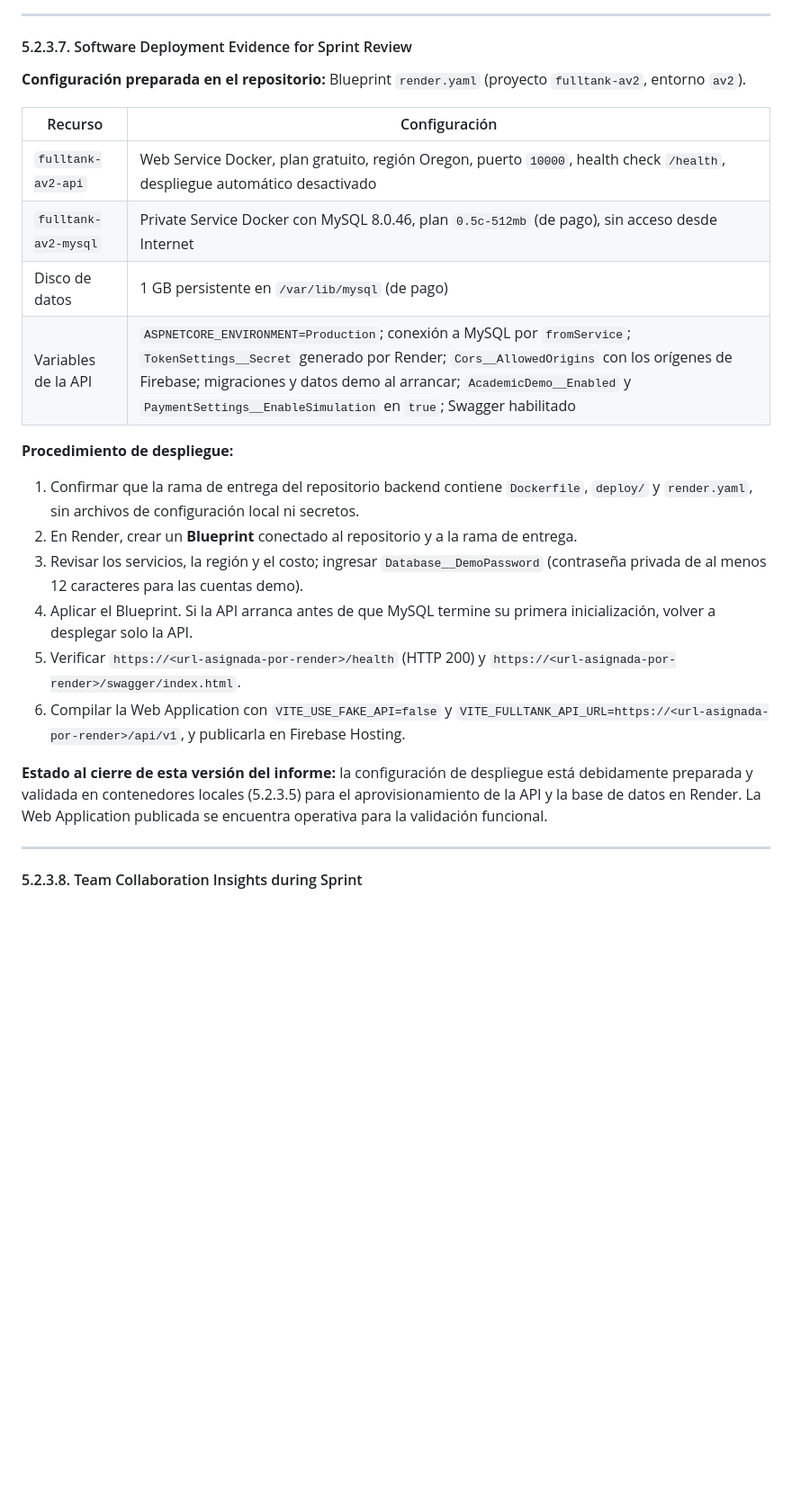
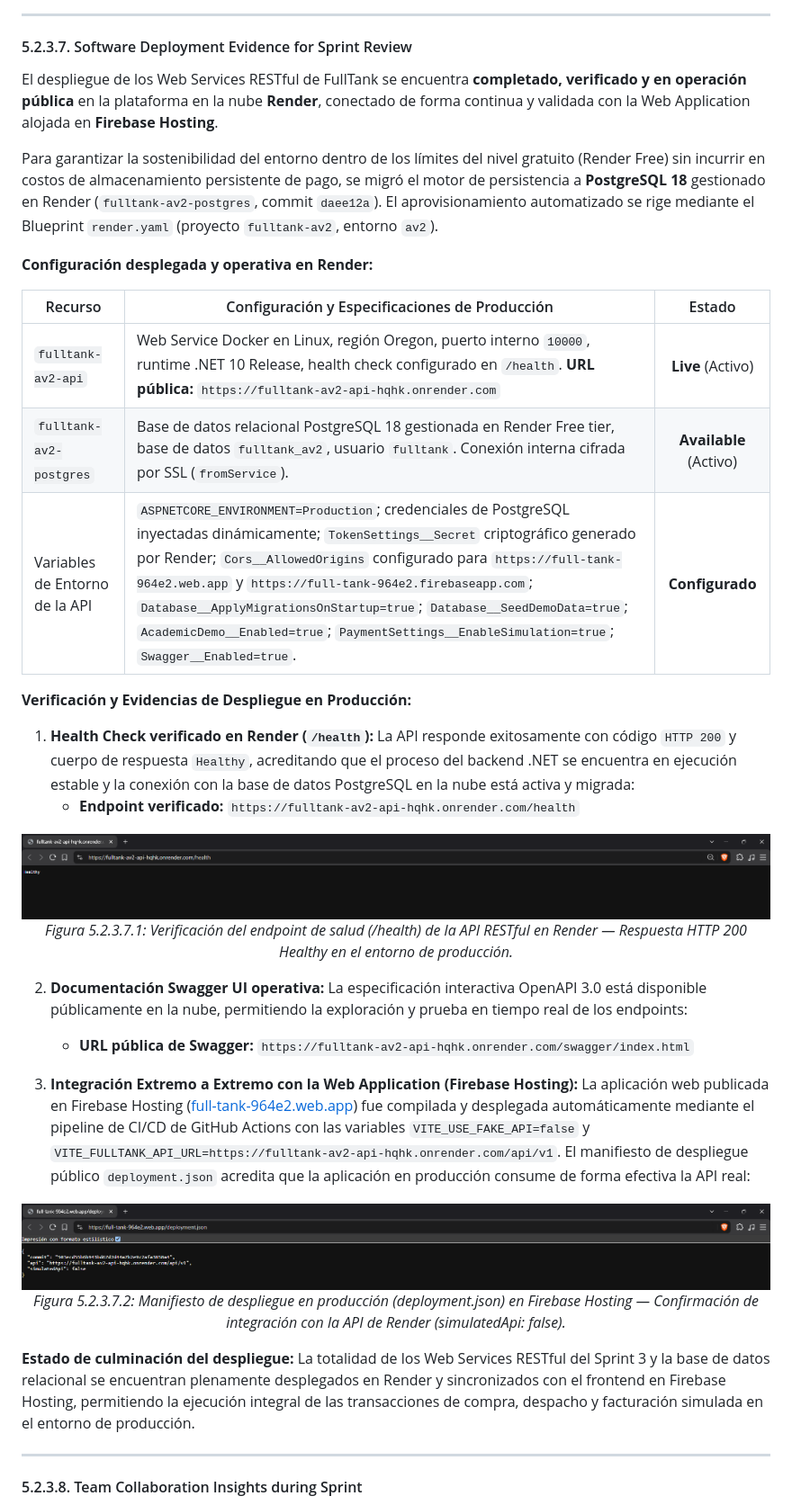
Before and after one commit to 1ASI0730-2620-16129-G1-FuelPoint/Fuel_Point_Document, a Markdown page: docs/chapter5.md, the part around one of its changes. Shown at 90% size. Drawn GitHub-style; pictures changed too: assets/chapter-5/despliegue/deployment-firebase.png (added), assets/chapter-5/despliegue/health-production.png (added); blank space fills up the shorter version.

Commit message:
docs(sprint-3): document live render deployment, health check and swagger openapi evidence

```diff
--- a/docs/chapter5.md
+++ b/docs/chapter5.md
@@ -1524,25 +1548,43 @@ La API expone documentación OpenAPI mediante Swagger UI (título *FullTank API*
 
 #### 5.2.3.7. Software Deployment Evidence for Sprint Review
 
-**Configuración preparada en el repositorio:** Blueprint `render.yaml` (proyecto `fulltank-av2`, entorno `av2`).
-
-| Recurso | Configuración |
-|---|---|
-| `fulltank-av2-api` | Web Service Docker, plan gratuito, región Oregon, puerto `10000`, health check `/health`, despliegue automático desactivado |
-| `fulltank-av2-mysql` | Private Service Docker con MySQL 8.0.46, plan `0.5c-512mb` (de pago), sin acceso desde Internet |
-| Disco de datos | 1 GB persistente en `/var/lib/mysql` (de pago) |
-| Variables de la API | `ASPNETCORE_ENVIRONMENT=Production`; conexión a MySQL por `fromService`; `TokenSettings__Secret` generado por Render; `Cors__AllowedOrigins` con los orígenes de Firebase; migraciones y datos demo al arrancar; `AcademicDemo__Enabled` y `PaymentSettings__EnableSimulation` en `true`; Swagger habilitado |
-
-**Procedimiento de despliegue:**
-
-1. Confirmar que la rama de entrega del repositorio backend contiene `Dockerfile`, `deploy/` y `render.yaml`, sin archivos de configuración local ni secretos.
-2. En Render, crear un **Blueprint** conectado al repositorio y a la rama de entrega.
-3. Revisar los servicios, la región y el costo; ingresar `Database__DemoPassword` (contraseña privada de al menos 12 caracteres para las cuentas demo).
-4. Aplicar el Blueprint. Si la API arranca antes de que MySQL termine su primera inicialización, volver a desplegar solo la API.
-5. Verificar `https://<url-asignada-por-render>/health` (HTTP 200) y `https://<url-asignada-por-render>/swagger/index.html`.
-6. Compilar la Web Application con `VITE_USE_FAKE_API=false` y `VITE_FULLTANK_API_URL=https://<url-asignada-por-render>/api/v1`, y publicarla en Firebase Hosting.
-
-**Estado al cierre de esta versión del informe:** la configuración de despliegue está debidamente preparada y validada en contenedores locales (5.2.3.5) para el aprovisionamiento de la API y la base de datos en Render. La Web Application publicada se encuentra operativa para la validación funcional.
+El despliegue de los Web Services RESTful de FullTank se encuentra **completado, verificado y en operación pública** en la plataforma en la nube **Render**, conectado de forma continua y validada con la Web Application alojada en **Firebase Hosting**.
+
+Para garantizar la sostenibilidad del entorno dentro de los límites del nivel gratuito (Render Free) sin incurrir en costos de almacenamiento persistente de pago, se migró el motor de persistencia a **PostgreSQL 18** gestionado en Render (`fulltank-av2-postgres`, commit `daee12a`). El aprovisionamiento automatizado se rige mediante el Blueprint `render.yaml` (proyecto `fulltank-av2`, entorno `av2`).
+
+**Configuración desplegada y operativa en Render:**
+
+| Recurso | Configuración y Especificaciones de Producción | Estado |
+|---|---|:---:|
+| `fulltank-av2-api` | Web Service Docker en Linux, región Oregon, puerto interno `10000`, runtime .NET 10 Release, health check configurado en `/health`. **URL pública:** `https://fulltank-av2-api-hqhk.onrender.com` | **Live** (Activo) |
+| `fulltank-av2-postgres` | Base de datos relacional PostgreSQL 18 gestionada en Render Free tier, base de datos `fulltank_av2`, usuario `fulltank`. Conexión interna cifrada por SSL (`fromService`). | **Available** (Activo) |
+| Variables de Entorno de la API | `ASPNETCORE_ENVIRONMENT=Production`; credenciales de PostgreSQL inyectadas dinámicamente; `TokenSettings__Secret` criptográfico generado por Render; `Cors__AllowedOrigins` configurado para `https://full-tank-964e2.web.app` y `https://full-tank-964e2.firebaseapp.com`; `Database__ApplyMigrationsOnStartup=true`; `Database__SeedDemoData=true`; `AcademicDemo__Enabled=true`; `PaymentSettings__EnableSimulation=true`; `Swagger__Enabled=true`. | **Configurado** |
+
+**Verificación y Evidencias de Despliegue en Producción:**
+
+1. **Health Check verificado en Render (`/health`):**
+   La API responde exitosamente con código `HTTP 200` y cuerpo de respuesta `Healthy`, acreditando que el proceso del backend .NET se encuentra en ejecución estable y la conexión con la base de datos PostgreSQL en la nube está activa y migrada:
+   - **Endpoint verificado:** `https://fulltank-av2-api-hqhk.onrender.com/health`
+
+<div align="center">
+  <img src="../assets/chapter-5/despliegue/health-production.png" alt="Verificación de Health Check HTTP 200 en Render" width="850"/>
+  <p><em>Figura 5.2.3.7.1: Verificación del endpoint de salud (/health) de la API RESTful en Render — Respuesta HTTP 200 Healthy en el entorno de producción.</em></p>
+</div>
+
+2. **Documentación Swagger UI operativa:**
+   La especificación interactiva OpenAPI 3.0 está disponible públicamente en la nube, permitiendo la exploración y prueba en tiempo real de los endpoints:
+   - **URL pública de Swagger:** `https://fulltank-av2-api-hqhk.onrender.com/swagger/index.html`
+
+3. **Integración Extremo a Extremo con la Web Application (Firebase Hosting):**
+   La aplicación web publicada en Firebase Hosting ([full-tank-964e2.web.app](https://full-tank-964e2.web.app/)) fue compilada y desplegada automáticamente mediante el pipeline de CI/CD de GitHub Actions con las variables `VITE_USE_FAKE_API=false` y `VITE_FULLTANK_API_URL=https://fulltank-av2-api-hqhk.onrender.com/api/v1`.
+   El manifiesto de despliegue público `deployment.json` acredita que la aplicación en producción consume de forma efectiva la API real:
+
+<div align="center">
+  <img src="../assets/chapter-5/despliegue/deployment-firebase.png" alt="Manifiesto de despliegue en producción deployment.json en Firebase Hosting" width="850"/>
+  <p><em>Figura 5.2.3.7.2: Manifiesto de despliegue en producción (deployment.json) en Firebase Hosting — Confirmación de integración con la API de Render (simulatedApi: false).</em></p>
+</div>
+
+**Estado de culminación del despliegue:** La totalidad de los Web Services RESTful del Sprint 3 y la base de datos relacional se encuentran plenamente desplegados en Render y sincronizados con el frontend en Firebase Hosting, permitiendo la ejecución integral de las transacciones de compra, despacho y facturación simulada en el entorno de producción.
 
 ---
 
```
Also changed, not shown: other parts of docs/chapter5.md (+30 -6 lines), assets/chapter-5/despliegue/swagger-equipment-catalog-inventory.png (added), assets/chapter-5/despliegue/swagger-iam-fulfillment.png (added), assets/chapter-5/despliegue/swagger-notifications-orders.png (added), assets/chapter-5/despliegue/swagger-overview-analytics.png (added).
